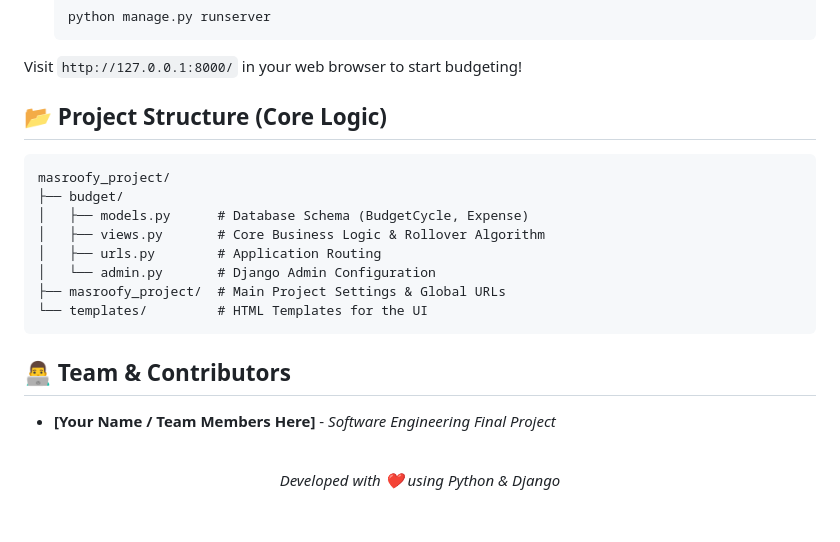
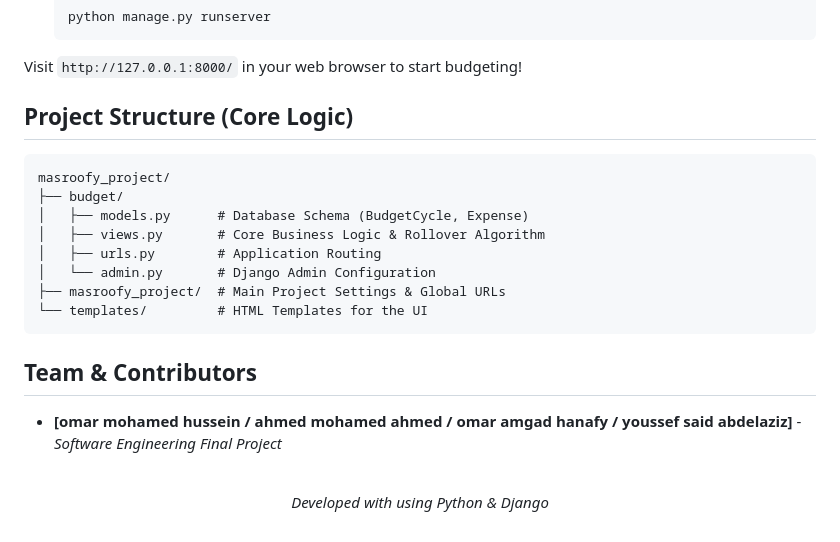
Before and after one commit to omarr-hussein/masroofy_project, a Markdown page: README.md, the part around one of its changes. Rendered like a GitHub page.

```diff
--- a/README.md
+++ b/README.md
@@ -77,7 +77,7 @@ python manage.py migrate</code></pre>
 </ol>
 <p>Visit <code>http://127.0.0.1:8000/</code> in your web browser to start budgeting!</p>
 
-<h2>📂 Project Structure (Core Logic)</h2>
+<h2>Project Structure (Core Logic)</h2>
 <pre><code>masroofy_project/
 ├── budget/
 │   ├── models.py      # Database Schema (BudgetCycle, Expense)
@@ -87,11 +87,11 @@ python manage.py migrate</code></pre>
 ├── masroofy_project/  # Main Project Settings & Global URLs
 └── templates/         # HTML Templates for the UI</code></pre>
 
-<h2>👨‍💻 Team & Contributors</h2>
+<h2>Team & Contributors</h2>
 <ul>
-  <li><b>[Your Name / Team Members Here]</b> - <i>Software Engineering Final Project</i></li>
+  <li><b>[omar mohamed hussein / ahmed mohamed ahmed / omar amgad hanafy / youssef said abdelaziz]</b> - <i>Software Engineering Final Project</i></li>
 </ul>
 
 <div align="center">
   <br>
-  <p><i>Developed with ❤️ using Python & Django</i></p>
+  <p><i>Developed with using Python & Django</i></p>
```
Also changed, not shown: other parts of README.md (+5 -5 lines).
